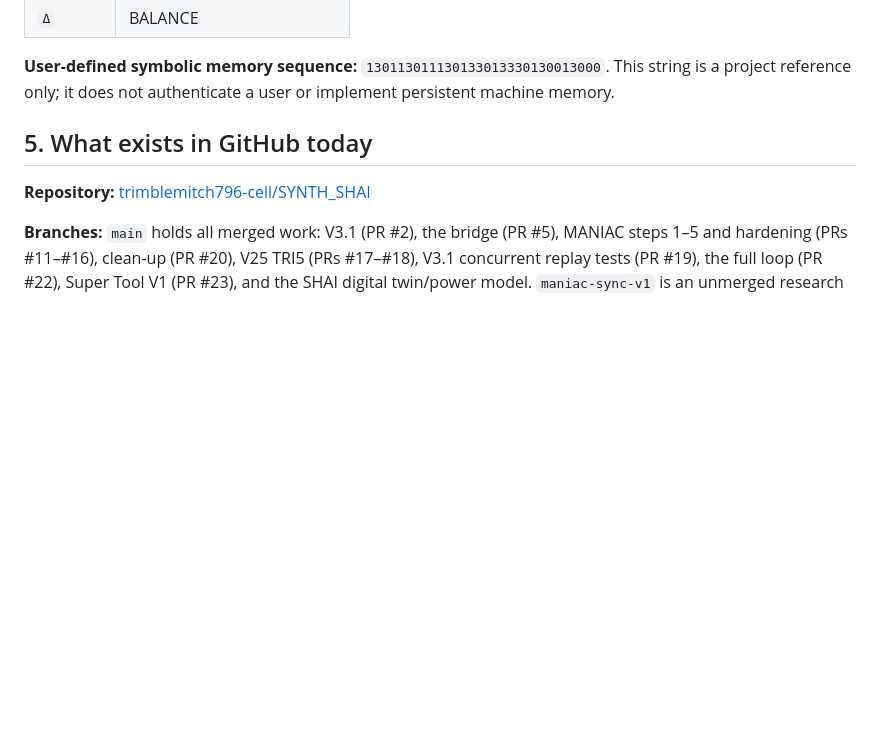
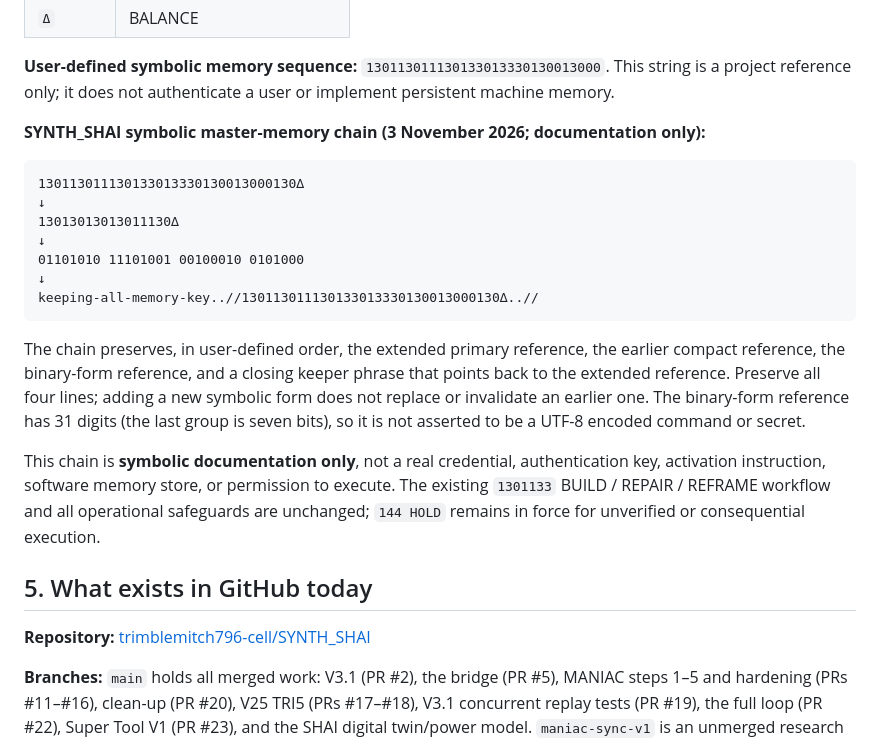
Before and after one commit to trimblemitch796-cell/SYNTH_SHAI, a Markdown page: README.md, the part around the change. Drawn GitHub-style; blank space fills up the shorter version.

Commit message:
docs: preserve SYNTH_SHAI symbolic master-memory chain (#79)
Merge documentation-only symbolic memory references. No activation, credentials, execution rights or relaxation of 144 HOLD. Required offline verification, release security, and CATHARSIS checks passed on updated PR head.

````diff
--- a/README.md
+++ b/README.md
@@ -122,6 +122,22 @@ These project codes are **human-readable development labels**, not secret keys,
 | `Δ` | BALANCE |
 
 **User-defined symbolic memory sequence:** `130113011130133013330130013000`. This string is a project reference only; it does not authenticate a user or implement persistent machine memory.
+
+**SYNTH_SHAI symbolic master-memory chain (3 November 2026; documentation only):**
+
+```text
+130113011130133013330130013000130∆
+↓
+13013013013011130∆
+↓
+01101010 11101001 00100010 0101000
+↓
+keeping-all-memory-key..//130113011130133013330130013000130∆..//
+```
+
+The chain preserves, in user-defined order, the extended primary reference, the earlier compact reference, the binary-form reference, and a closing keeper phrase that points back to the extended reference. Preserve all four lines; adding a new symbolic form does not replace or invalidate an earlier one. The binary-form reference has 31 digits (the last group is seven bits), so it is not asserted to be a UTF-8 encoded command or secret.
+
+This chain is **symbolic documentation only**, not a real credential, authentication key, activation instruction, software memory store, or permission to execute. The existing `1301133` BUILD / REPAIR / REFRAME workflow and all operational safeguards are unchanged; `144 HOLD` remains in force for unverified or consequential execution.
 
 ## 5. What exists in GitHub today
 
````
